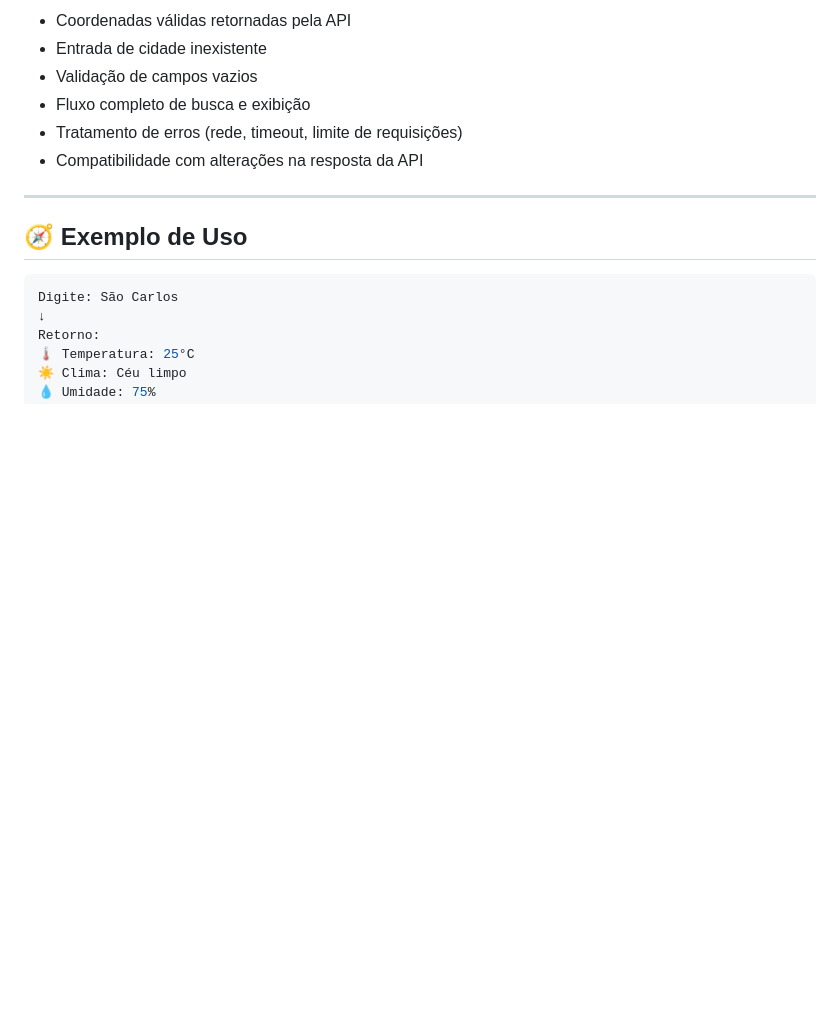
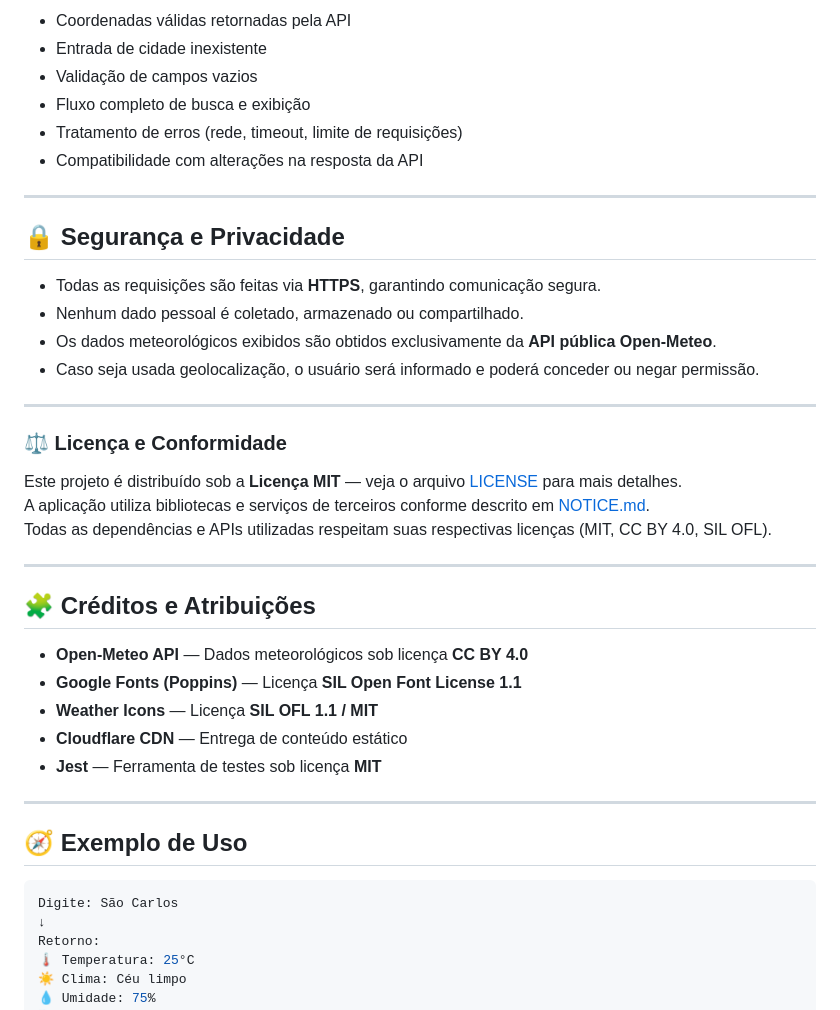
Before and after one commit to Thalima23/projeto_clima, a Markdown page: README.md, the part around the change. Drawn GitHub-style; blank space fills up the shorter version.

````diff
--- a/README.md
+++ b/README.md
@@ -110,6 +110,30 @@ npm test
 - Tratamento de erros (rede, timeout, limite de requisições)
 - Compatibilidade com alterações na resposta da API
 ---
+## 🔒 Segurança e Privacidade
+
+- Todas as requisições são feitas via **HTTPS**, garantindo comunicação segura.
+- Nenhum dado pessoal é coletado, armazenado ou compartilhado.
+- Os dados meteorológicos exibidos são obtidos exclusivamente da **API pública Open-Meteo**.
+- Caso seja usada geolocalização, o usuário será informado e poderá conceder ou negar permissão.
+---
+
+### ⚖️ Licença e Conformidade
+
+Este projeto é distribuído sob a **Licença MIT** — veja o arquivo [LICENSE](./LICENSE) para mais detalhes.
+A aplicação utiliza bibliotecas e serviços de terceiros conforme descrito em [NOTICE.md](./NOTICE.md).
+Todas as dependências e APIs utilizadas respeitam suas respectivas licenças (MIT, CC BY 4.0, SIL OFL).
+
+---
+## 🧩  Créditos e Atribuições
+
+- **Open-Meteo API** — Dados meteorológicos sob licença **CC BY 4.0**
+- **Google Fonts (Poppins)** — Licença **SIL Open Font License 1.1**
+- **Weather Icons** — Licença **SIL OFL 1.1 / MIT**
+- **Cloudflare CDN** — Entrega de conteúdo estático
+- **Jest** — Ferramenta de testes sob licença **MIT**
+
+---
 ## 🧭 Exemplo de Uso
 
 ```bash
````
